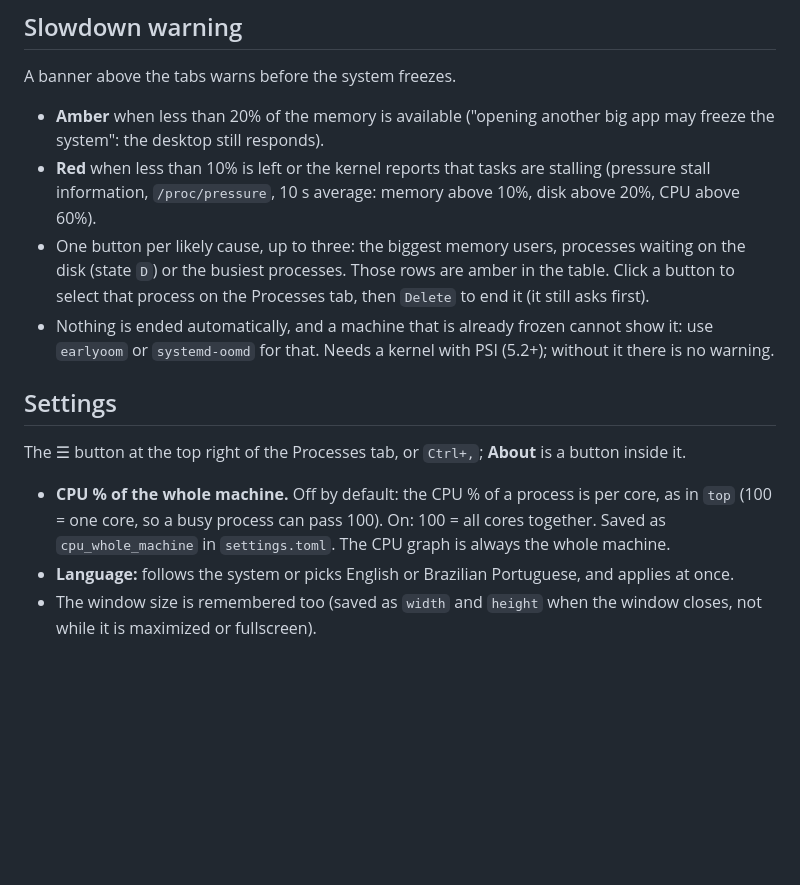
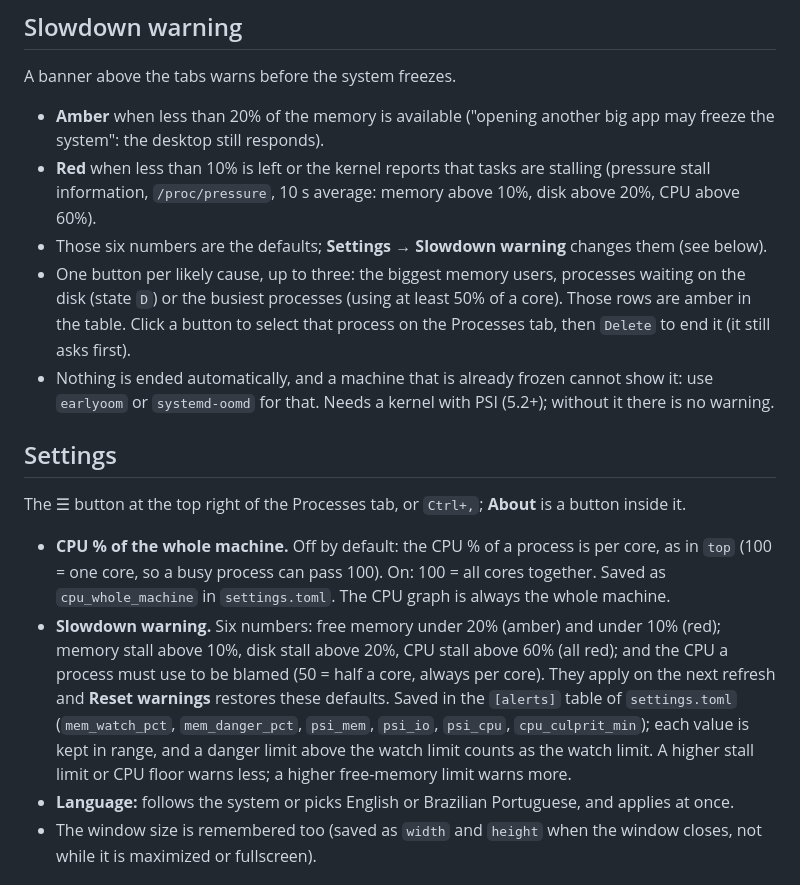
Before and after one commit to evandro777/FastProcMan, a Markdown page: docs/FEATURES.md, the part around the change. GitHub-like rendering; blank space fills up the shorter version.

```diff
--- a/docs/FEATURES.md
+++ b/docs/FEATURES.md
@@ -43,7 +43,8 @@ A banner above the tabs warns before the system freezes.
 
 - **Amber** when less than 20% of the memory is available ("opening another big app may freeze the system": the desktop still responds).
 - **Red** when less than 10% is left or the kernel reports that tasks are stalling (pressure stall information, `/proc/pressure`, 10 s average: memory above 10%, disk above 20%, CPU above 60%).
-- One button per likely cause, up to three: the biggest memory users, processes waiting on the disk (state `D`) or the busiest processes. Those rows are amber in the table. Click a button to select that process on the Processes tab, then `Delete` to end it (it still asks first).
+- Those six numbers are the defaults; **Settings → Slowdown warning** changes them (see below).
+- One button per likely cause, up to three: the biggest memory users, processes waiting on the disk (state `D`) or the busiest processes (using at least 50% of a core). Those rows are amber in the table. Click a button to select that process on the Processes tab, then `Delete` to end it (it still asks first).
 - Nothing is ended automatically, and a machine that is already frozen cannot show it: use `earlyoom` or `systemd-oomd` for that. Needs a kernel with PSI (5.2+); without it there is no warning.
 
 ## Settings
@@ -51,6 +52,7 @@ A banner above the tabs warns before the system freezes.
 The ☰ button at the top right of the Processes tab, or `Ctrl+,`; **About** is a button inside it.
 
 - **CPU % of the whole machine.** Off by default: the CPU % of a process is per core, as in `top` (100 = one core, so a busy process can pass 100). On: 100 = all cores together. Saved as `cpu_whole_machine` in `settings.toml`. The CPU graph is always the whole machine.
+- **Slowdown warning.** Six numbers: free memory under 20% (amber) and under 10% (red); memory stall above 10%, disk stall above 20%, CPU stall above 60% (all red); and the CPU a process must use to be blamed (50 = half a core, always per core). They apply on the next refresh and **Reset warnings** restores these defaults. Saved in the `[alerts]` table of `settings.toml` (`mem_watch_pct`, `mem_danger_pct`, `psi_mem`, `psi_io`, `psi_cpu`, `cpu_culprit_min`); each value is kept in range, and a danger limit above the watch limit counts as the watch limit. A higher stall limit or CPU floor warns less; a higher free-memory limit warns more.
 - **Language:** follows the system or picks English or Brazilian Portuguese, and applies at once.
 - The window size is remembered too (saved as `width` and `height` when the window closes, not while it is maximized or fullscreen).
 
```
Also changed, not shown: README.md (+1 -1 lines), docs/INTERNALS.md (+2 -2 lines), docs/screenshots/settings.png (added), 11 other files.
